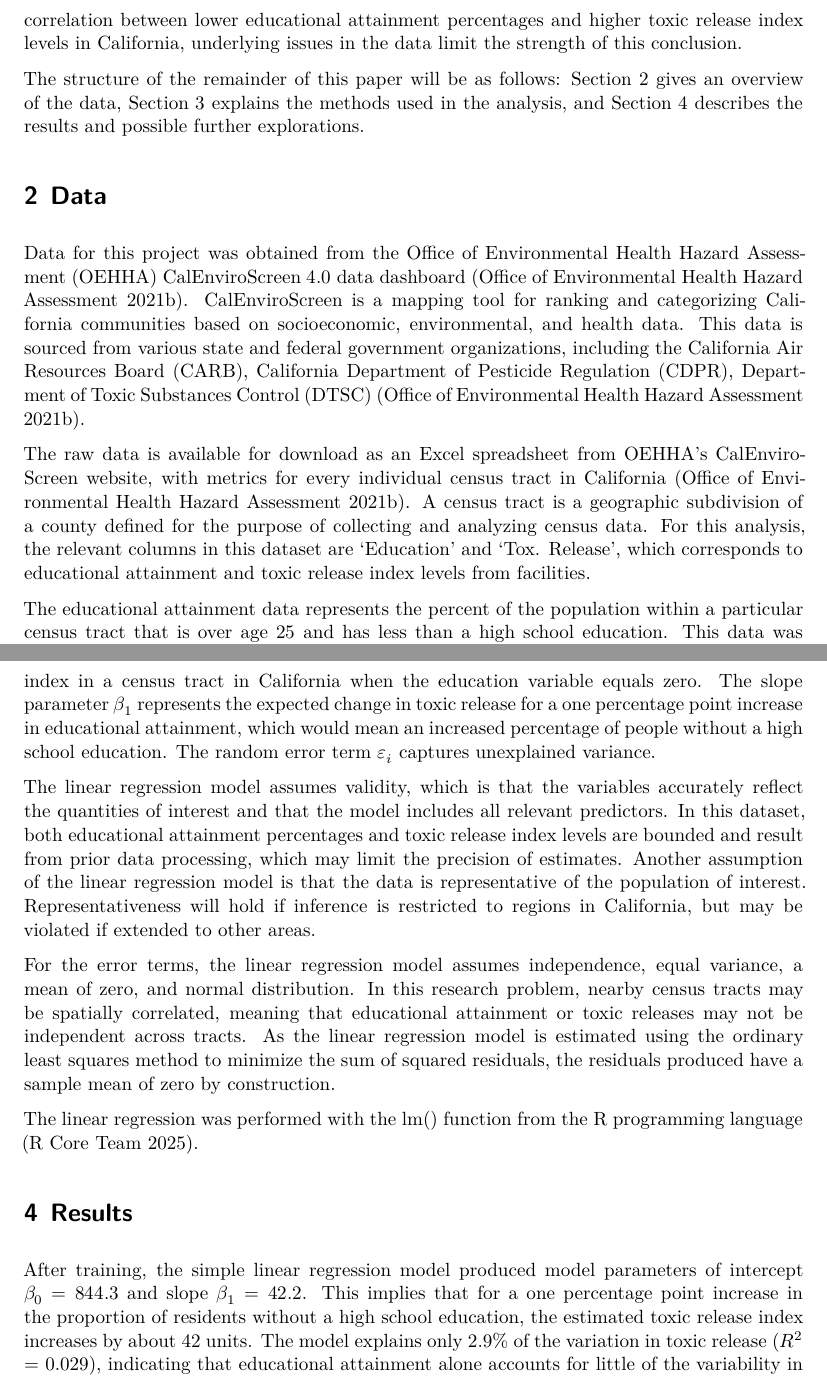
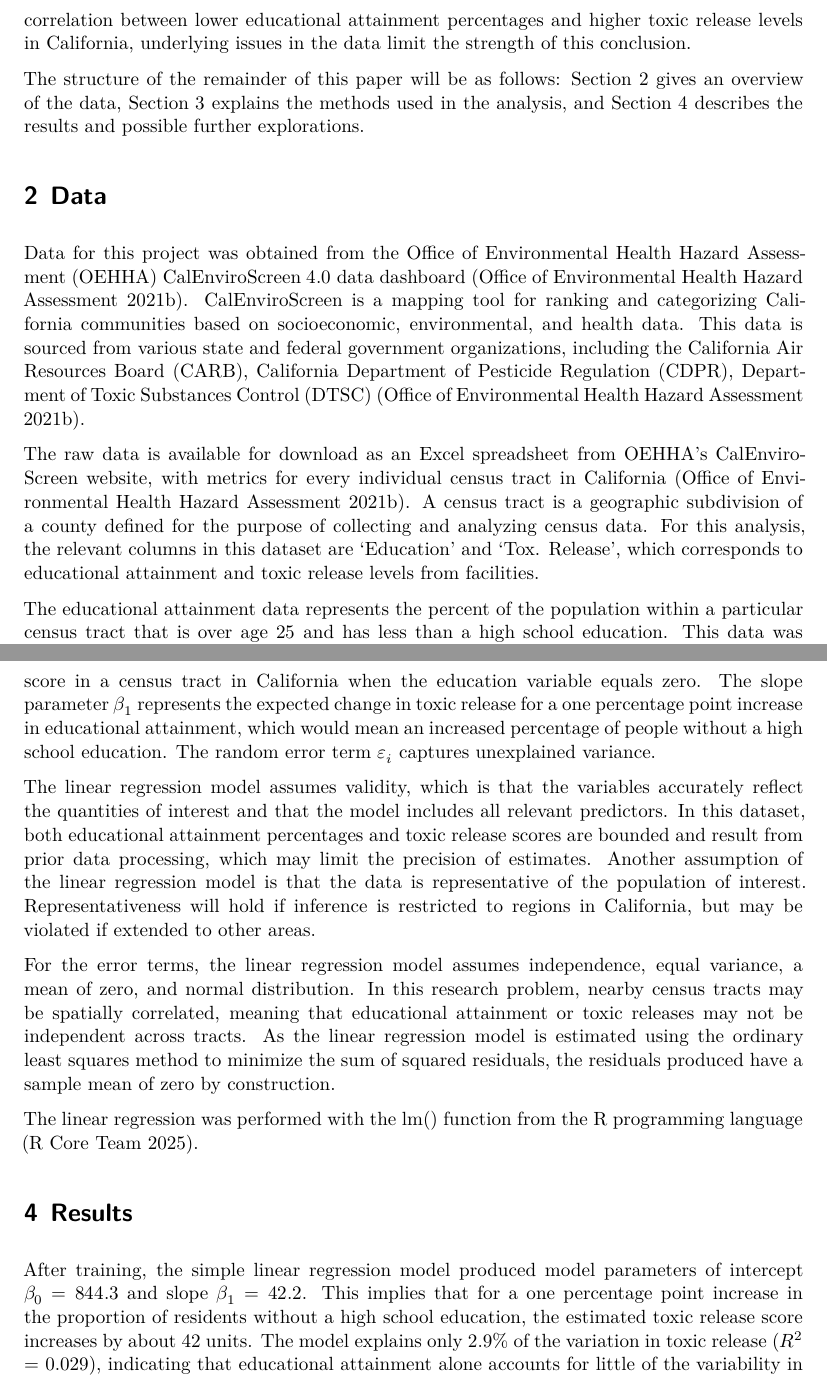
Before and after one commit to ekusnadi/Math-261A-Project-1, a Quarto document (Paper1_Education_ToxicRelease_Kusnadi.qmd): two parts of pages 2 and 4 of 8, joined at a grey line, cut so that both start at the same text. The pictures show the output file Paper1_Education_ToxicRelease_Kusnadi.pdf that the author committed with the source.

Commit message:
remove index verbiage

````diff
--- a/Paper1_Education_ToxicRelease_Kusnadi.qmd
+++ b/Paper1_Education_ToxicRelease_Kusnadi.qmd
@@ -15,7 +15,7 @@ number-sections: true
 
 This paper investigates the relationship between high school educational attainment and toxic release in a region. Educational attainment is an important socioeconomic factor, often linked to income, mobility, and access to safer environments. While previous studies have examined how socioeconomic factors such as race and wealth relate to residence in areas with higher toxic release, the specific role of education has not been fully explored. Because these dynamics can influence where individuals and communities reside, this study evaluates whether lower educational attainment is associated with greater exposure to toxic waste levels.
 
-Educational attainment and toxic release data from the CalEnviroScreen $4.0$ data dashboard were employed to fit a simple linear regression model using R [@OEHHA2021data; @RCoreTeam2025]. While the analysis indicates a slight positive correlation between lower educational attainment percentages and higher toxic release index levels in California, underlying issues in the data limit the strength of this conclusion.
+Educational attainment and toxic release data from the CalEnviroScreen $4.0$ data dashboard were employed to fit a simple linear regression model using R [@OEHHA2021data; @RCoreTeam2025]. While the analysis indicates a slight positive correlation between lower educational attainment percentages and higher toxic release levels in California, underlying issues in the data limit the strength of this conclusion.
 
 The structure of the remainder of this paper will be as follows: Section $2$ gives an overview of the data, Section $3$ explains the methods used in the analysis, and Section $4$ describes the results and possible further explorations.
 
@@ -23,7 +23,7 @@ The structure of the remainder of this paper will be as follows: Section $2$ giv
 
 Data for this project was obtained from the Office of Environmental Health Hazard Assessment (OEHHA) CalEnviroScreen $4.0$ data dashboard [@OEHHA2021report]. CalEnviroScreen is a mapping tool for ranking and categorizing California communities based on socioeconomic, environmental, and health data. This data is sourced from various state and federal government organizations, including the California Air Resources Board (CARB), California Department of Pesticide Regulation (CDPR), Department of Toxic Substances Control (DTSC) [@OEHHA2021report].
 
-The raw data is available for download as an Excel spreadsheet from OEHHA’s CalEnviroScreen website, with metrics for every individual census tract in California [@OEHHA2021report]. A census tract is a geographic subdivision of a county defined for the purpose of collecting and analyzing census data. For this analysis, the relevant columns in this dataset are ‘Education’ and ‘Tox. Release’, which corresponds to educational attainment and toxic release index levels from facilities.
+The raw data is available for download as an Excel spreadsheet from OEHHA’s CalEnviroScreen website, with metrics for every individual census tract in California [@OEHHA2021report]. A census tract is a geographic subdivision of a county defined for the purpose of collecting and analyzing census data. For this analysis, the relevant columns in this dataset are ‘Education’ and ‘Tox. Release’, which corresponds to educational attainment and toxic release levels from facilities.
 
 The educational attainment data represents the percent of the population within a particular census tract that is over age $25$ and has less than a high school education. This data was originally sourced from the American Community Survey (ACS), an ongoing survey of the US population conducted by the US Census Bureau [@USCensus2019]. These values are based on $5$-year ACS estimates from $2015$ to $2019$. Each census tract estimate was evaluated for reliability using both the standard error (SE) and relative standard error (RSE). Estimates were included in the dataset only if they met at least one reliability criterion: an RSE less than $50$ or an SE less than the mean SE of all California census tract estimates for education. Because educational attainment is a percentage, the bounded scale may complicate model fit and interpretation.
 
@@ -72,9 +72,9 @@ par(mfrow = c(1, 1))
 
 A simple linear regression model was fitted to analyze the relationship between educational attainment and toxic release. The generalized equation for simple linear regression is presented below:
 $$Y_i = \beta_0 +\beta_1 X_i + \varepsilon_i \quad \text{for } i=1,\dots, n$$
-In this analysis, the response $Y_i$ represents the toxic release variable and the predictor $X_i$ represents the education variable. The intercept $\beta_0$ corresponds to the expected toxic release index in a census tract in California when the education variable equals zero. The slope parameter $\beta_1$ represents the expected change in toxic release for a one percentage point increase in educational attainment, which would mean an increased percentage of people without a high school education. The random error term $\varepsilon_i$ captures unexplained variance.
+In this analysis, the response $Y_i$ represents the toxic release variable and the predictor $X_i$ represents the education variable. The intercept $\beta_0$ corresponds to the expected toxic release score in a census tract in California when the education variable equals zero. The slope parameter $\beta_1$ represents the expected change in toxic release for a one percentage point increase in educational attainment, which would mean an increased percentage of people without a high school education. The random error term $\varepsilon_i$ captures unexplained variance.
 
-The linear regression model assumes validity, which is that the variables accurately reflect the quantities of interest and that the model includes all relevant predictors. In this dataset, both educational attainment percentages and toxic release index levels are bounded and result from prior data processing, which may limit the precision of estimates. Another assumption of the linear regression model is that the data is representative of the population of interest. Representativeness will hold if inference is restricted to regions in California, but may be violated if extended to other areas.
+The linear regression model assumes validity, which is that the variables accurately reflect the quantities of interest and that the model includes all relevant predictors. In this dataset, both educational attainment percentages and toxic release scores are bounded and result from prior data processing, which may limit the precision of estimates. Another assumption of the linear regression model is that the data is representative of the population of interest. Representativeness will hold if inference is restricted to regions in California, but may be violated if extended to other areas.
 
 For the error terms, the linear regression model assumes independence, equal variance, a mean of zero, and normal distribution. In this research problem, nearby census tracts may be spatially correlated, meaning that educational attainment or toxic releases may not be independent across tracts. As the linear regression model is estimated using the ordinary least squares method to minimize the sum of squared residuals, the residuals produced have a sample mean of zero by construction.
 
@@ -91,7 +91,7 @@ residuals_values <- residuals(model)
 # Results
 
 After training, the simple linear regression model produced model parameters of intercept
-$\beta_0 = `r round(coef(model)[1], 1)`$ and slope $\beta_1 = `r round(coef(model)[2], 1)`$. This implies that for a one percentage point increase in the proportion of residents without a high school education, the estimated toxic release index increases by about `r round(coef(model)[2], 0)` units. The model explains only `r round(summary(model)$r.squared * 100, 1)`% of the variation in toxic release ($R^2$ = `r round(summary(model)$r.squared, 3)`), indicating that educational attainment alone accounts for little of the variability in toxic release levels. Although the regression shows a positive correlation between a lower educational attainment of residents and higher toxic waste levels across census tracts in California, the limited explanatory power of the model makes this association uncertain. If this relationship were confirmed, it would suggest that communities with lower educational attainment experience disproportionate exposure to environmental hazards, highlighting environmental inequality.
+$\beta_0 = `r round(coef(model)[1], 1)`$ and slope $\beta_1 = `r round(coef(model)[2], 1)`$. This implies that for a one percentage point increase in the proportion of residents without a high school education, the estimated toxic release score increases by about `r round(coef(model)[2], 0)` units. The model explains only `r round(summary(model)$r.squared * 100, 1)`% of the variation in toxic release ($R^2$ = `r round(summary(model)$r.squared, 3)`), indicating that educational attainment alone accounts for little of the variability in toxic release levels. Although the regression shows a positive correlation between a lower educational attainment of residents and higher toxic waste levels across census tracts in California, the limited explanatory power of the model makes this association uncertain. If this relationship were confirmed, it would suggest that communities with lower educational attainment experience disproportionate exposure to environmental hazards, highlighting environmental inequality.
 
 ```{r}
 #| echo: false
````
Also changed, not shown: Paper1_Education_ToxicRelease_Kusnadi.pdf, Paper1_Education_ToxicRelease_Kusnadi.qmd (2 more changed lines).
